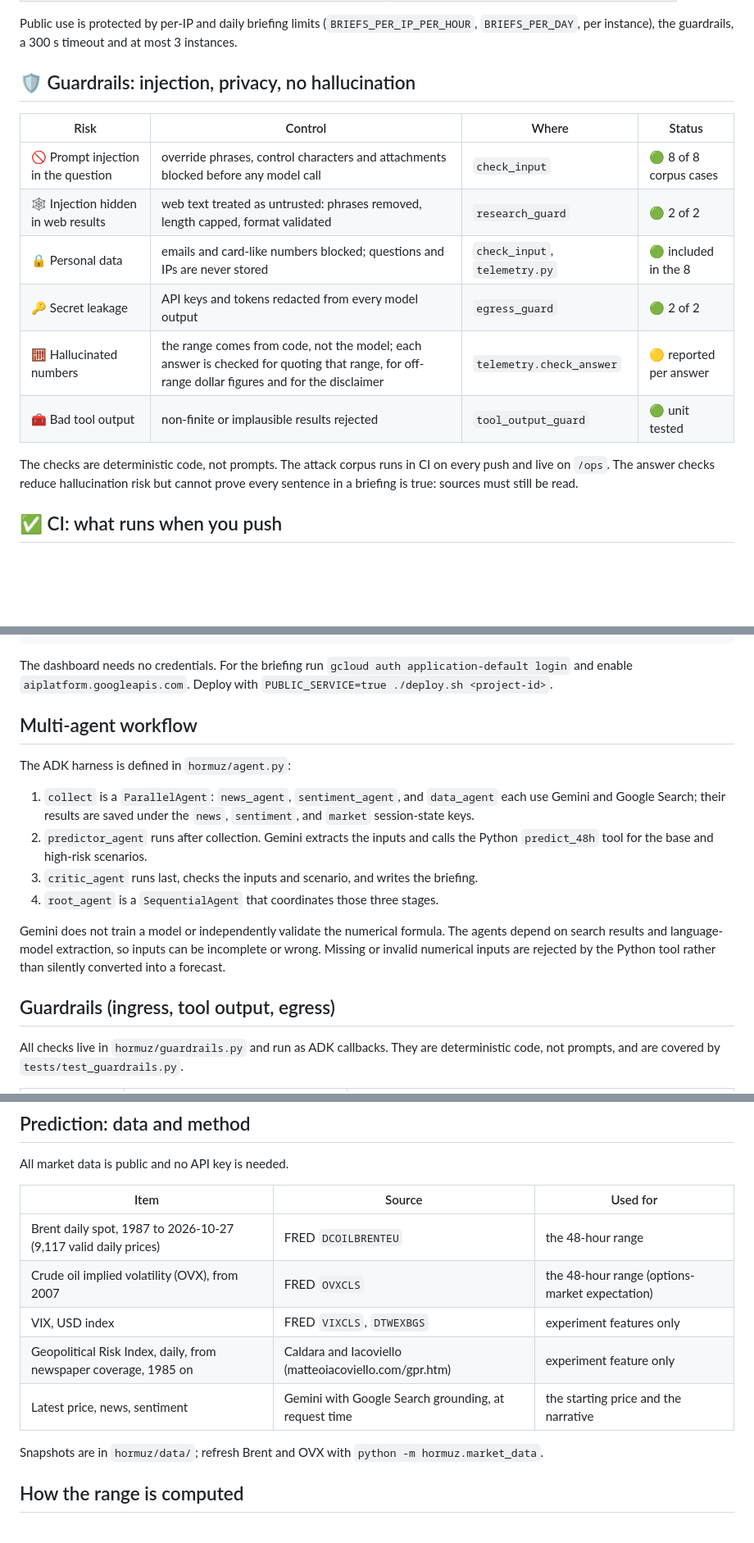
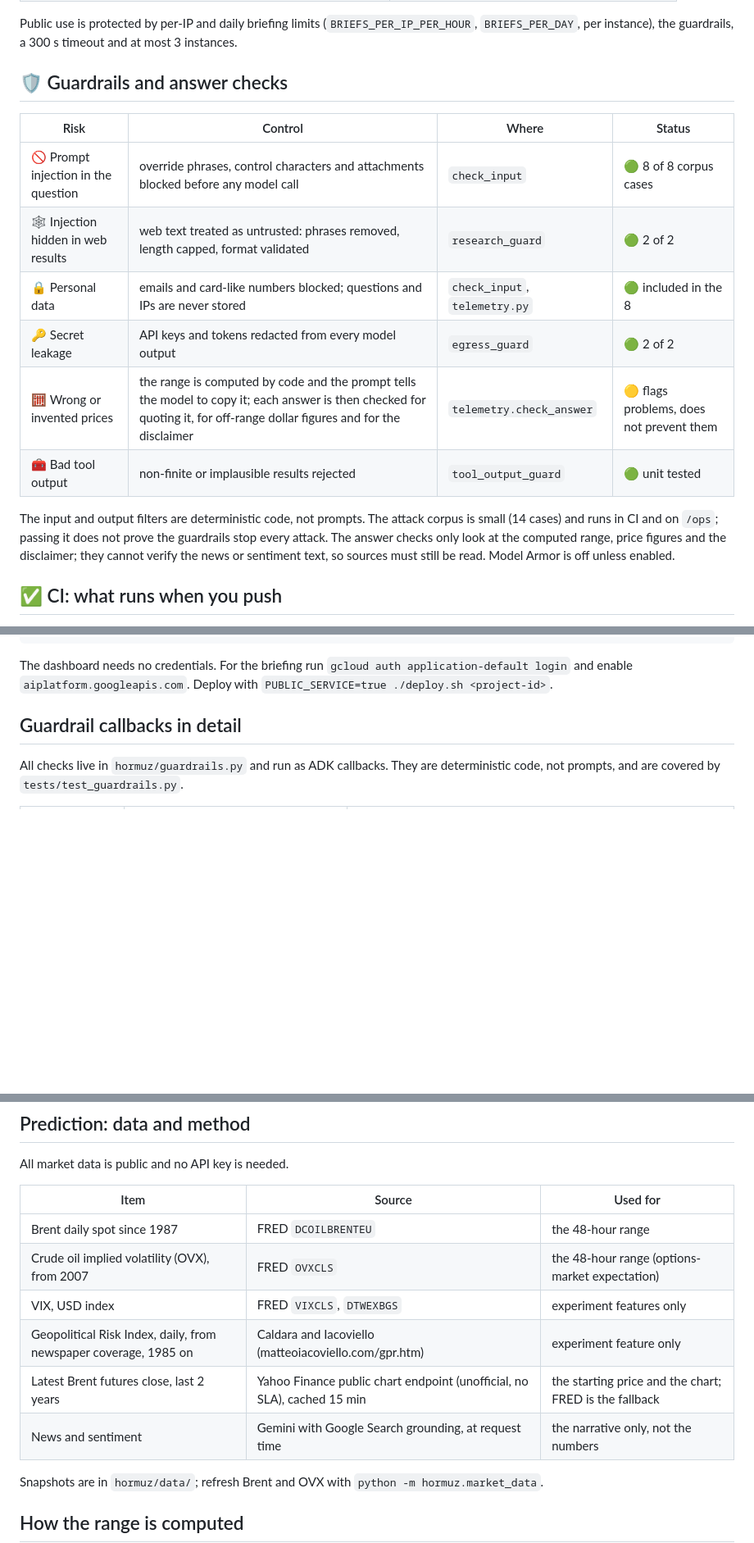
Before and after one commit to nasirtrekker/hormuz-pulse-ai-agent, a Markdown page: README.md, 3 parts joined by grey strips. Shown at 82% size. Rendered like a GitHub page; blank space fills up the shorter version.

```diff
--- a/README.md
+++ b/README.md
@@ -246,7 +246,7 @@ Public use is protected by per-IP and daily briefing limits
 (`BRIEFS_PER_IP_PER_HOUR`, `BRIEFS_PER_DAY`, per instance), the guardrails, a
 300 s timeout and at most 3 instances.
 
-## 🛡️ Guardrails: injection, privacy, no hallucination
+## 🛡️ Guardrails and answer checks
 
 | Risk | Control | Where | Status |
 |---|---|---|---|
@@ -254,12 +254,10 @@ Public use is protected by per-IP and daily briefing limits
 | 🕸️ Injection hidden in web results | web text treated as untrusted: phrases removed, length capped, format validated | `research_guard` | 🟢 2 of 2 |
 | 🔒 Personal data | emails and card-like numbers blocked; questions and IPs are never stored | `check_input`, `telemetry.py` | 🟢 included in the 8 |
 | 🔑 Secret leakage | API keys and tokens redacted from every model output | `egress_guard` | 🟢 2 of 2 |
-| 🧮 Hallucinated numbers | the range comes from code, not the model; each answer is checked for quoting that range, for off-range dollar figures and for the disclaimer | `telemetry.check_answer` | 🟡 reported per answer |
+| 🧮 Wrong or invented prices | the range is computed by code and the prompt tells the model to copy it; each answer is then checked for quoting it, for off-range dollar figures and for the disclaimer | `telemetry.check_answer` | 🟡 flags problems, does not prevent them |
 | 🧰 Bad tool output | non-finite or implausible results rejected | `tool_output_guard` | 🟢 unit tested |
 
-The checks are deterministic code, not prompts. The attack corpus runs in CI on
-every push and live on `/ops`. The answer checks reduce hallucination risk but
-cannot prove every sentence in a briefing is true: sources must still be read.
+The input and output filters are deterministic code, not prompts. The attack corpus is small (14 cases) and runs in CI and on `/ops`; passing it does not prove the guardrails stop every attack. The answer checks only look at the computed range, price figures and the disclaimer; they cannot verify the news or sentiment text, so sources must still be read. Model Armor is off unless enabled.
 
 ## ✅ CI: what runs when you push
 
@@ -304,25 +302,7 @@ The dashboard needs no credentials. For the briefing run
 `gcloud auth application-default login` and enable `aiplatform.googleapis.com`.
 Deploy with `PUBLIC_SERVICE=true ./deploy.sh <project-id>`.
 
-## Multi-agent workflow
-
-The ADK harness is defined in `hormuz/agent.py`:
-
-1. `collect` is a `ParallelAgent`: `news_agent`, `sentiment_agent`, and
-   `data_agent` each use Gemini and Google Search; their results are saved under
-   the `news`, `sentiment`, and `market` session-state keys.
-2. `predictor_agent` runs after collection. Gemini extracts the inputs and calls
-   the Python `predict_48h` tool for the base and high-risk scenarios.
-3. `critic_agent` runs last, checks the inputs and scenario, and writes the
-   briefing.
-4. `root_agent` is a `SequentialAgent` that coordinates those three stages.
-
-Gemini does not train a model or independently validate the numerical formula.
-The agents depend on search results and language-model extraction, so inputs
-can be incomplete or wrong. Missing or invalid numerical inputs are rejected by
-the Python tool rather than silently converted into a forecast.
-
-## Guardrails (ingress, tool output, egress)
+## Guardrail callbacks in detail
 
 All checks live in `hormuz/guardrails.py` and run as ADK callbacks. They are
 deterministic code, not prompts, and are covered by `tests/test_guardrails.py`.
@@ -376,11 +356,12 @@ All market data is public and no API key is needed.
 
 | Item | Source | Used for |
 |---|---|---|
-| Brent daily spot, 1987 to 2026-10-27 (9,117 valid daily prices) | FRED `DCOILBRENTEU` | the 48-hour range |
+| Brent daily spot since 1987 | FRED `DCOILBRENTEU` | the 48-hour range |
 | Crude oil implied volatility (OVX), from 2007 | FRED `OVXCLS` | the 48-hour range (options-market expectation) |
 | VIX, USD index | FRED `VIXCLS`, `DTWEXBGS` | experiment features only |
 | Geopolitical Risk Index, daily, from newspaper coverage, 1985 on | Caldara and Iacoviello (matteoiacoviello.com/gpr.htm) | experiment feature only |
-| Latest price, news, sentiment | Gemini with Google Search grounding, at request time | the starting price and the narrative |
+| Latest Brent futures close, last 2 years | Yahoo Finance public chart endpoint (unofficial, no SLA), cached 15 min | the starting price and the chart; FRED is the fallback |
+| News and sentiment | Gemini with Google Search grounding, at request time | the narrative only, not the numbers |
 
 Snapshots are in `hormuz/data/`; refresh Brent and OVX with `python -m hormuz.market_data`.
 
```
Also changed, not shown: other parts of README.md (+3 -24 lines), docs/dashboard.png, docs/ops.png, 1 other file.
